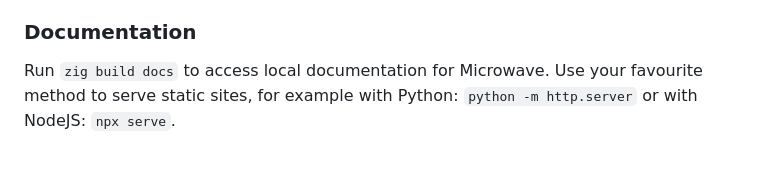
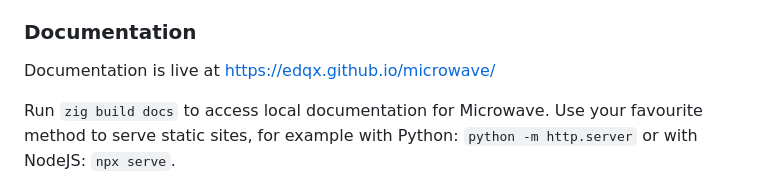
Before and after one commit to edqx/microwave, a Markdown page: README.md, the part around the change. Drawn GitHub-style; blank space fills up the shorter version.

Commit message:
Add github pages link to docs

```diff
--- a/README.md
+++ b/README.md
@@ -17,6 +17,8 @@ This parser should be spec compliant.
 - [x] Stringify entire structs and tables
 
 ### Documentation
+Documentation is live at https://edqx.github.io/microwave/
+
 Run `zig build docs` to access local documentation for Microwave. Use your favourite method to serve static sites,
 for example with Python: `python -m http.server` or with NodeJS: `npx serve`.
 
```
